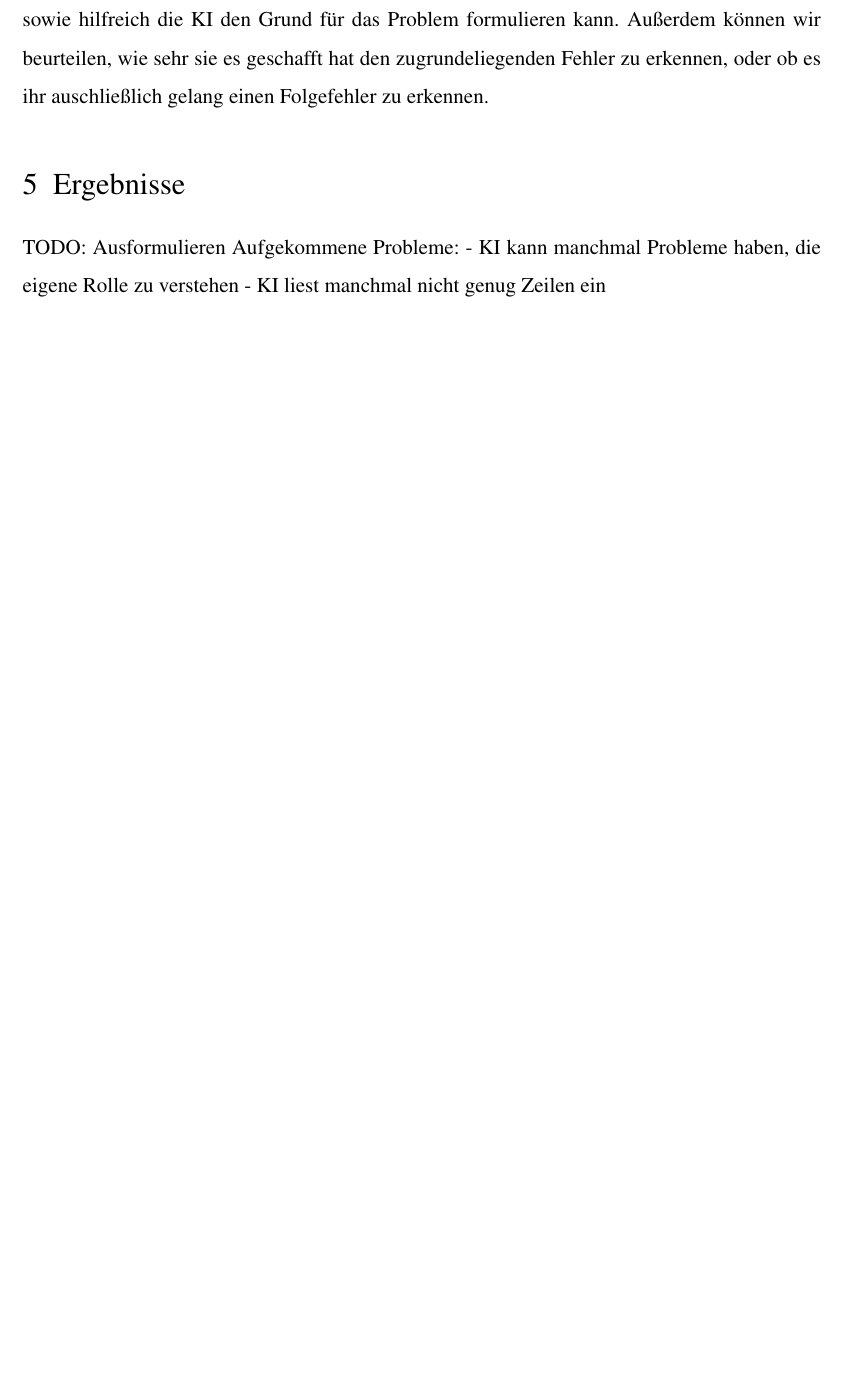
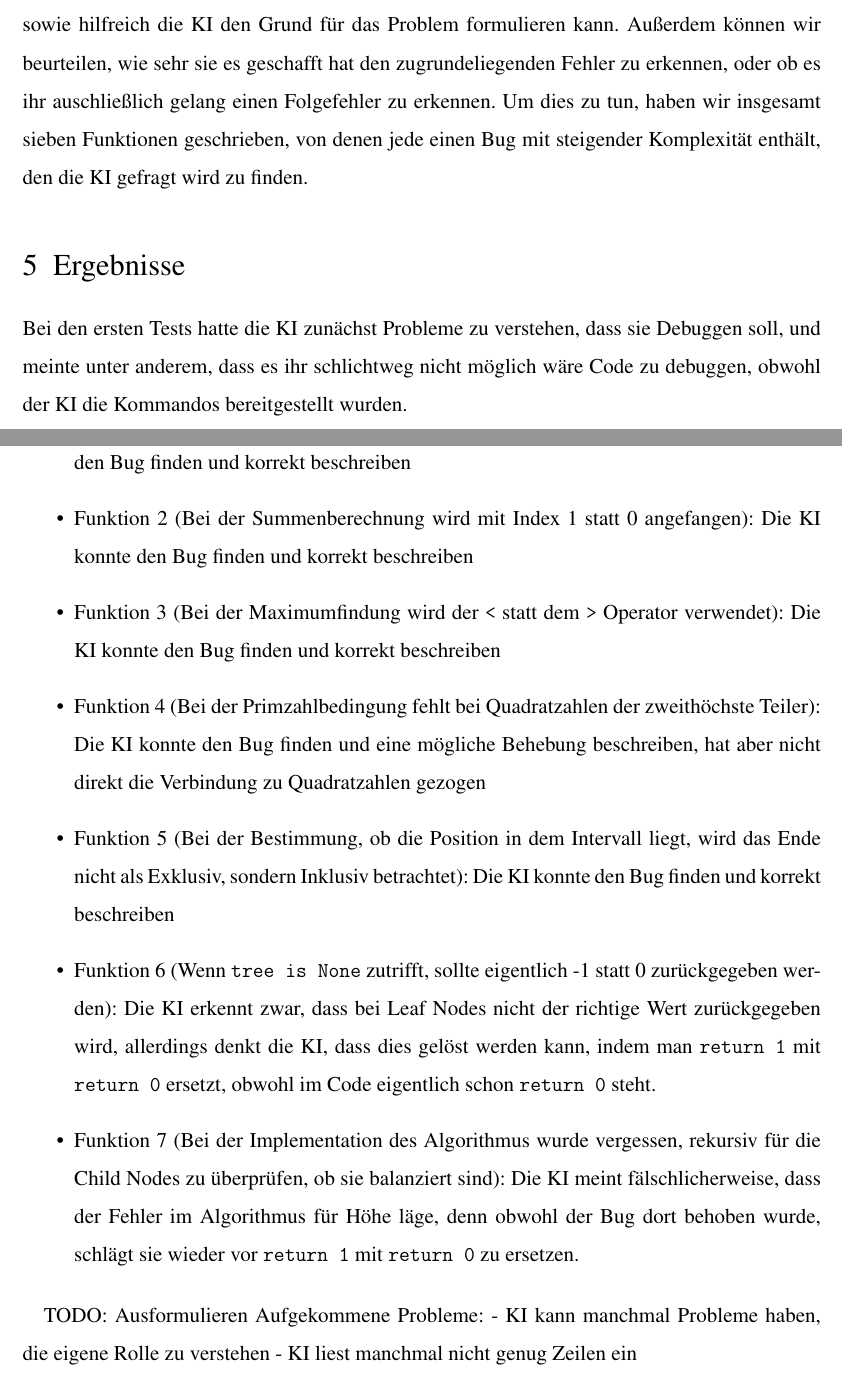
Before and after one commit to Papierkorb2292/AI-Debugger, a LaTeX document (JugendForscht/JugendForscht.tex): part of page 9 of 11 before the commit and two parts of pages 9 and 10 of 12 after it, the two joined at a grey line, cut so that both start at the same text, the shorter picture padded with empty space. Compiled offline with pdfLaTeX.

Commit message:
Added results to documentation

```diff
--- a/JugendForscht/JugendForscht.tex
+++ b/JugendForscht/JugendForscht.tex
@@ -150,9 +150,21 @@ Ein weiterer wichtiger Aspekt ist die Komprimierung der übermittelten Daten. Di
 
 Da nun die KI in den Debug Prozess integriert wurde, ist der nächste Schritt die Fähigkeiten der KI auszutesten, um herauszufinden, ob sie tatsächlich in der Lage ist, ein Programm erfolgreich zu debuggen. Hierfür haben wir uns entschieden, die KI auf verschiedene Probleme zu testen, die wir selbst in Programmen eingebaut haben, und die KI dabei zu beobachten, wie sie diese Probleme löst.
 
-Hierbei können wir für jedes Problem beurteilen, wie präzise und für den User verständlich sowie hilfreich die KI den Grund für das Problem formulieren kann. Außerdem können wir beurteilen, wie sehr sie es geschafft hat den zugrundeliegenden Fehler zu erkennen, oder ob es ihr auschließlich gelang einen Folgefehler zu erkennen.
+Hierbei können wir für jedes Problem beurteilen, wie präzise und für den User verständlich sowie hilfreich die KI den Grund für das Problem formulieren kann. Außerdem können wir beurteilen, wie sehr sie es geschafft hat den zugrundeliegenden Fehler zu erkennen, oder ob es ihr auschließlich gelang einen Folgefehler zu erkennen. Um dies zu tun, haben wir insgesamt sieben Funktionen geschrieben, von denen jede einen Bug mit steigender Komplexität enthält, den die KI gefragt wird zu finden.
 
 \section{Ergebnisse}
+
+Bei den ersten Tests hatte die KI zunächst Probleme zu verstehen, dass sie Debuggen soll, und meinte unter anderem, dass es ihr schlichtweg nicht möglich wäre Code zu debuggen, obwohl der KI die Kommandos bereitgestellt wurden.
+
+\begin{itemize}
+	\item Funktion 1 (Fakultät wird mit Addition statt Multiplikation berechnet): Die KI konnte den Bug finden und korrekt beschreiben
+	\item Funktion 2 (Bei der Summenberechnung wird mit Index 1 statt 0 angefangen): Die KI konnte den Bug finden und korrekt beschreiben
+	\item Funktion 3 (Bei der Maximumfindung wird der \texttt{<} statt dem \texttt{>} Operator verwendet): Die KI konnte den Bug finden und korrekt beschreiben
+	\item Funktion 4 (Bei der Primzahlbedingung fehlt bei Quadratzahlen der zweithöchste Teiler): Die KI konnte den Bug finden und eine mögliche Behebung beschreiben, hat aber nicht direkt die Verbindung zu Quadratzahlen gezogen
+	\item Funktion 5 (Bei der Bestimmung, ob die Position in dem Intervall liegt, wird das Ende nicht als Exklusiv, sondern Inklusiv betrachtet): Die KI konnte den Bug finden und korrekt beschreiben
+	\item Funktion 6 (Wenn \texttt{tree is None} zutrifft, sollte eigentlich -1 statt 0 zurückgegeben werden): Die KI erkennt zwar, dass bei Leaf Nodes nicht der richtige Wert zurückgegeben wird, allerdings denkt die KI, dass dies gelöst werden kann, indem man \texttt{return 1} mit \texttt{return 0} ersetzt, obwohl im Code eigentlich schon \texttt{return 0} steht.
+	\item Funktion 7 (Bei der Implementation des Algorithmus wurde vergessen, rekursiv für die Child Nodes zu überprüfen, ob sie balanziert sind): Die KI meint fälschlicherweise, dass der Fehler im Algorithmus für Höhe läge, denn obwohl der Bug dort behoben wurde, schlägt sie wieder vor \texttt{return 1} mit \texttt{return 0} zu ersetzen.
+\end{itemize}
 
 TODO: Ausformulieren
 Aufgekommene Probleme:
```
Also changed, not shown: JugendForscht/JugendForscht.tex (12 more changed lines), 2 other files.
